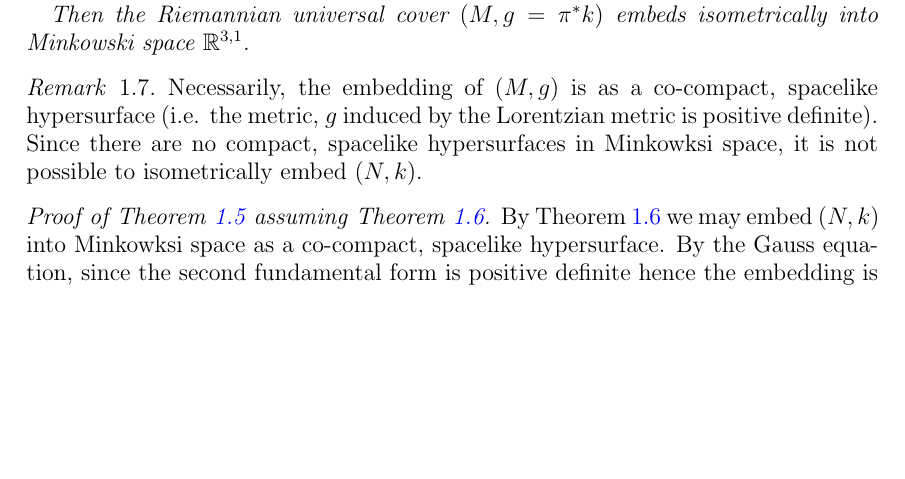
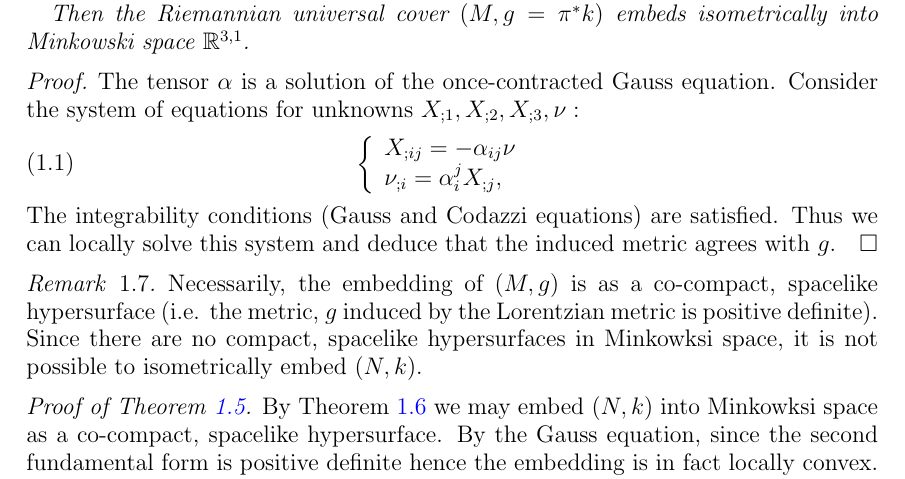
Before and after one commit to pabryan/negative_curvature_minkowski_embedding, a LaTeX paper (main.tex): part of page 3 of 13, cut so that both start at the same text, the shorter picture padded with empty space. Compiled offline with pdfLaTeX.

Commit message:
Added (coordinate notation) proof of integrability is equivalent to embedding.

```diff
--- a/main.tex
+++ b/main.tex
@@ -99,12 +99,25 @@ Let \((N, k)\) be a compact Riemannian three-manifold of strictly negative secti
 Then the Riemannian universal cover \((M, g = \pi^{\ast} k)\) embeds isometrically into Minkowski space \(\R^{3,1}\).
 \end{thm}
 
+\begin{proof}
+The tensor $\alpha$ is a solution of the once-contracted Gauss equation. Consider the system of equations for unknowns $X_{;1},X_{;2},X_{;3},\nu:$
+\begin{align}
+\left\{
+  \begin{array}{ll}
+    X_{;ij}=-\alpha_{ij}\nu & \\
+    \nu_{;i}=\alpha_i^jX_{;j}, &
+  \end{array}
+\right.
+\end{align}
+The integrability conditions (Gauss and Codazzi equations) are satisfied. Thus we can locally solve this system and deduce that the induced metric agrees with $g.$
+\end{proof}
+
 \begin{rem}
 Necessarily, the embedding of \((M, g)\) is as a co-compact, spacelike hypersurface (i.e. the metric, \(g\) induced by the Lorentzian metric is positive definite). Since there are no compact, spacelike hypersurfaces in Minkowksi space, it is not possible to isometrically embed \((N, k)\).
 \end{rem}
 
 \begin{proof}
-[Proof of \Cref{thm:intg_const_curv} assuming \Cref{thm:intg_embed}]
+[Proof of \Cref{thm:intg_const_curv}]
 
 By \Cref{thm:intg_embed} we may embed \((N, k)\) into Minkowksi space as a co-compact, spacelike hypersurface. By the Gauss equation, since the second fundamental form is positive definite hence the embedding is in fact locally convex. By \cite[Theorem 1.1]{MR3344442}, the re-scaled Gauss curvature flow deforms \((N, k)\) smoothly to the hyperboloid at infinity with constant negative sectional curvature. Thus we obtain a homotopy from \((M, g)\) to \((M, g_{\H})\) and \Cref{lem:const_neg} gives the result since the flow preserves the isometry group of the initial metric \(g\).
 \end{proof}
```
